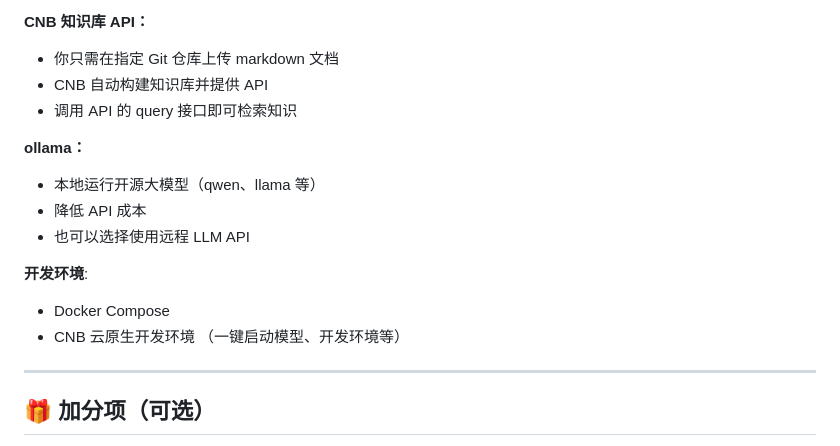
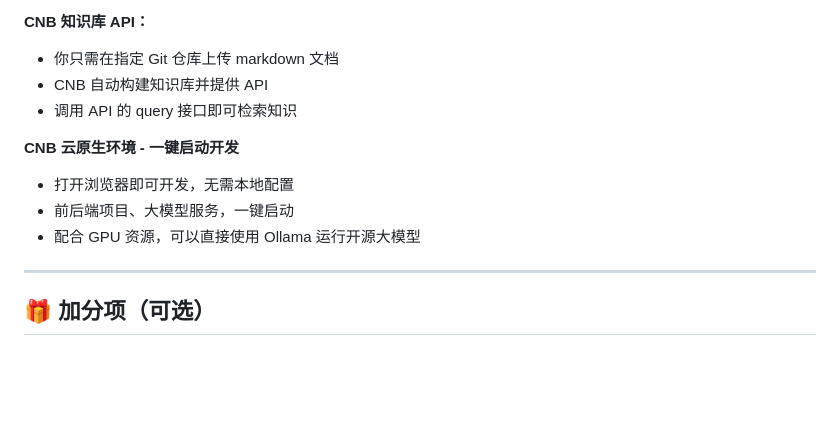
Before and after one commit to AndrewCullacino/AI-Knowledge-Base-Building, a Markdown page: README.md, the part around the change. Drawn GitHub-style; blank space fills up the shorter version.

Commit message:
docs: 补充CNB云原生开发环境一键启动说明
在技术栈说明中新增CNB云原生环境一键启动开发的相关描述，包括无需本地配置、前后端及大模型服务一键启动、配合GPU资源可直接使用Ollama运行开源大模型等内容

Generated-By: AI

```diff
--- a/README.md
+++ b/README.md
@@ -130,14 +130,11 @@
 - CNB 自动构建知识库并提供 API
 - 调用 API 的 query 接口即可检索知识
 
-**ollama：**
-- 本地运行开源大模型（qwen、llama 等）
-- 降低 API 成本
-- 也可以选择使用远程 LLM API
+**CNB 云原生环境 - 一键启动开发**
 
-**开发环境**:
-  - Docker Compose
-  - CNB 云原生开发环境 （一键启动模型、开发环境等）
+- 打开浏览器即可开发，无需本地配置
+- 前后端项目、大模型服务，一键启动
+- 配合 GPU 资源，可以直接使用 Ollama 运行开源大模型
 
 ---
 
```
